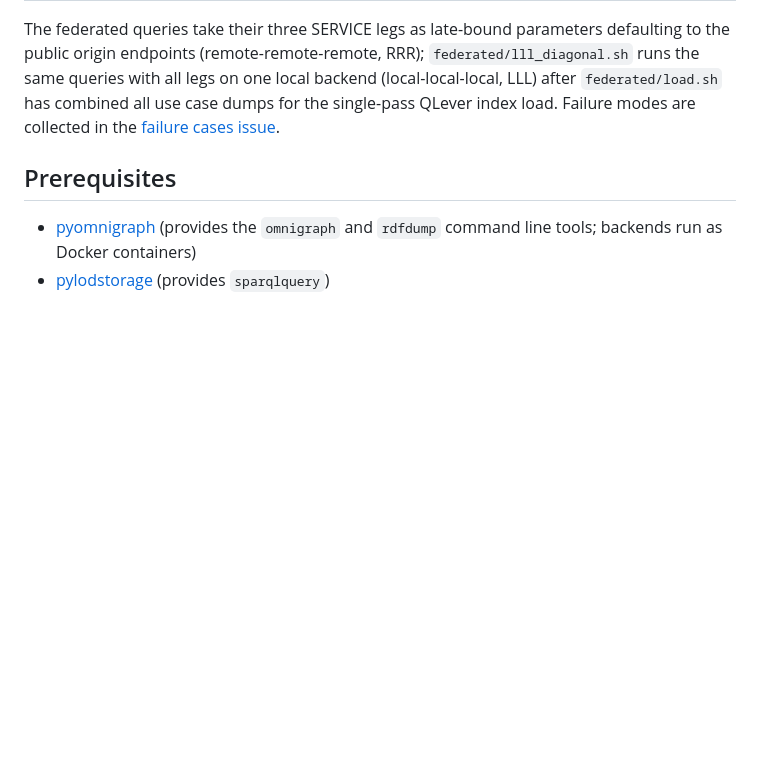
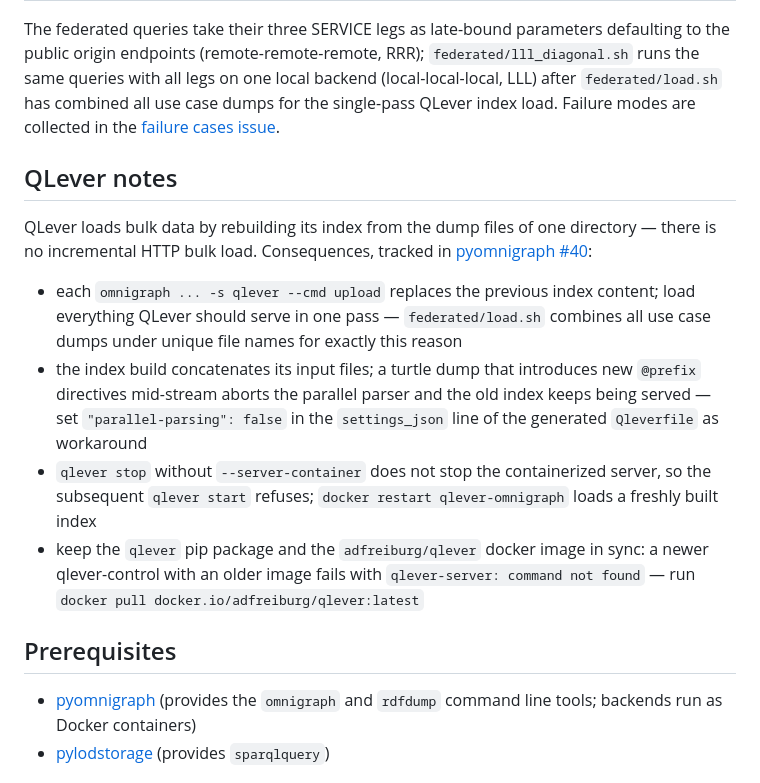
Before and after one commit to WolfgangFahl/pyomnigraphPaper, a Markdown page: examples/README.md, the part around the change. Drawn GitHub-style; blank space fills up the shorter version.

Commit message:
examples README: QLever notes per pyomnigraph #40 - single-pass index load, parallel-parsing workaround, stop --server-container, CLI/image version sync

```diff
--- a/examples/README.md
+++ b/examples/README.md
@@ -17,6 +17,29 @@ queries with all legs on one local backend (local-local-local, LLL) after
 `federated/load.sh` has combined all use case dumps for the single-pass
 QLever index load. Failure modes are collected in the
 [failure cases issue](https://github.com/WolfgangFahl/pyomnigraphPaper/issues/16).
+
+## QLever notes
+
+QLever loads bulk data by rebuilding its index from the dump files of one
+directory — there is no incremental HTTP bulk load. Consequences, tracked
+in [pyomnigraph #40](https://github.com/WolfgangFahl/pyomnigraph/issues/40):
+
+- each `omnigraph ... -s qlever --cmd upload` replaces the previous index
+  content; load everything QLever should serve in one pass —
+  `federated/load.sh` combines all use case dumps under unique file names
+  for exactly this reason
+- the index build concatenates its input files; a turtle dump that
+  introduces new `@prefix` directives mid-stream aborts the parallel
+  parser and the old index keeps being served — set
+  `"parallel-parsing": false` in the `settings_json` line of the generated
+  `Qleverfile` as workaround
+- `qlever stop` without `--server-container` does not stop the
+  containerized server, so the subsequent `qlever start` refuses;
+  `docker restart qlever-omnigraph` loads a freshly built index
+- keep the `qlever` pip package and the `adfreiburg/qlever` docker image
+  in sync: a newer qlever-control with an older image fails with
+  `qlever-server: command not found` — run
+  `docker pull docker.io/adfreiburg/qlever:latest`
 
 ## Prerequisites
 
```
